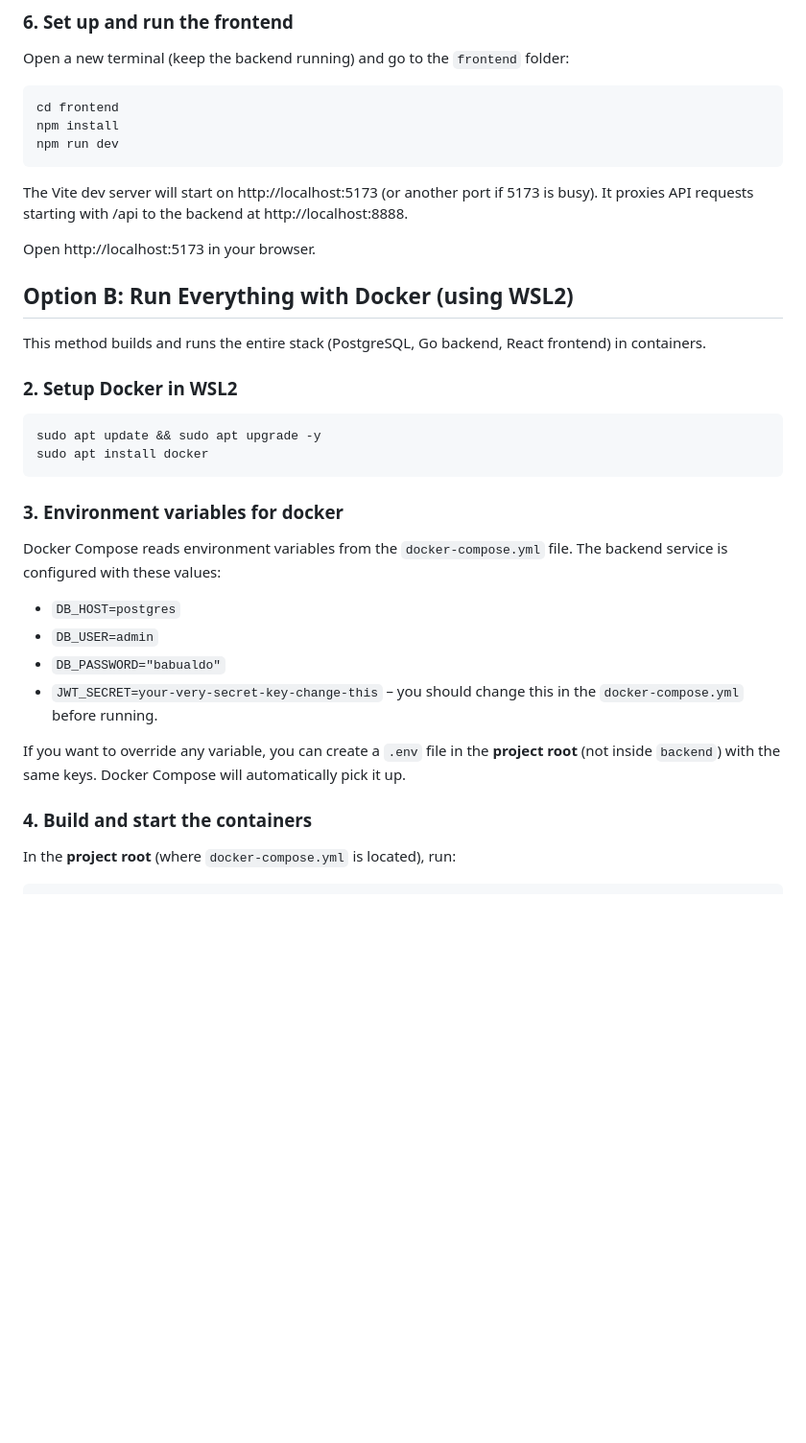
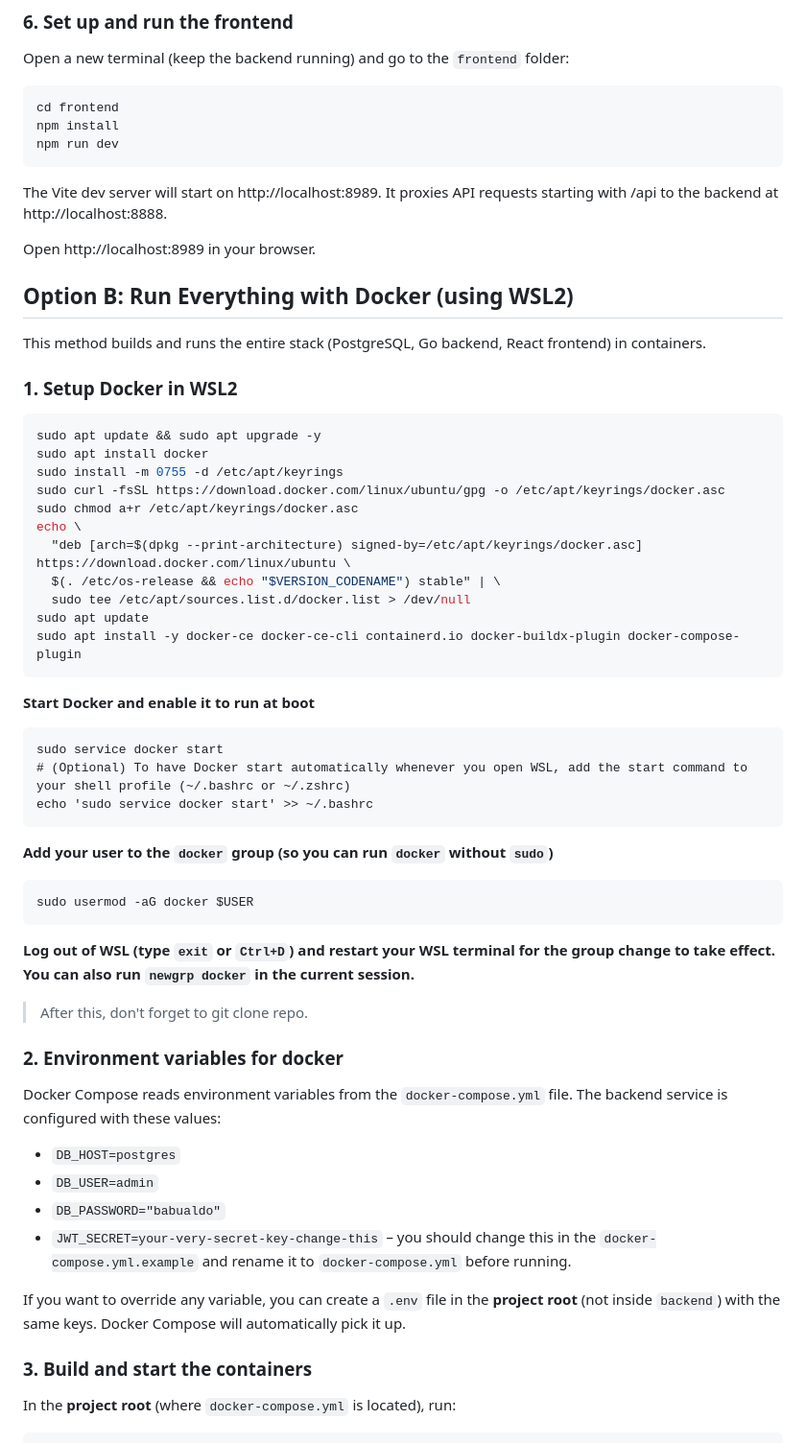
Before and after one commit to IzayoiKr/pendaftaran-uib, a Markdown page: README.MD, the part around the change. Shown at 96% size. GitHub-like rendering; blank space fills up the shorter version.

Commit message:
Revise docker setup and Vite port

````diff
--- a/README.MD
+++ b/README.MD
@@ -131,30 +131,51 @@ cd frontend
 npm install
 npm run dev
 ```
-The Vite dev server will start on http://localhost:5173 (or another port if 5173 is busy).
+The Vite dev server will start on http://localhost:8989.
 It proxies API requests starting with /api to the backend at http://localhost:8888.
 
-Open http://localhost:5173 in your browser.
+Open http://localhost:8989 in your browser.
 
 ## Option B: Run Everything with Docker (using WSL2)
 This method builds and runs the entire stack (PostgreSQL, Go backend, React frontend) in containers.
 
-### 2. Setup Docker in WSL2
+### 1. Setup Docker in WSL2
 ```bash
 sudo apt update && sudo apt upgrade -y
 sudo apt install docker
+sudo install -m 0755 -d /etc/apt/keyrings
+sudo curl -fsSL https://download.docker.com/linux/ubuntu/gpg -o /etc/apt/keyrings/docker.asc
+sudo chmod a+r /etc/apt/keyrings/docker.asc
+echo \
+  "deb [arch=$(dpkg --print-architecture) signed-by=/etc/apt/keyrings/docker.asc] https://download.docker.com/linux/ubuntu \
+  $(. /etc/os-release && echo "$VERSION_CODENAME") stable" | \
+  sudo tee /etc/apt/sources.list.d/docker.list > /dev/null
+sudo apt update
+sudo apt install -y docker-ce docker-ce-cli containerd.io docker-buildx-plugin docker-compose-plugin
 ```
+**Start Docker and enable it to run at boot**
+```
+sudo service docker start
+# (Optional) To have Docker start automatically whenever you open WSL, add the start command to your shell profile (~/.bashrc or ~/.zshrc)
+echo 'sudo service docker start' >> ~/.bashrc
+```
+**Add your user to the `docker` group (so you can run `docker` without `sudo`)**
+```
+sudo usermod -aG docker $USER
+```
+**Log out of WSL (type `exit` or `Ctrl+D`) and restart your WSL terminal for the group change to take effect. You can also run `newgrp docker` in the current session.**
+> After this, don't forget to git clone repo.
 
-### 3. Environment variables for docker
+### 2. Environment variables for docker
 Docker Compose reads environment variables from the `docker-compose.yml` file. The backend service is configured with these values:
 *   `DB_HOST=postgres`
 *   `DB_USER=admin`
 *   `DB_PASSWORD="babualdo"`
-*   `JWT_SECRET=your-very-secret-key-change-this` – you should change this in the `docker-compose.yml` before running.
+*   `JWT_SECRET=your-very-secret-key-change-this` – you should change this in the `docker-compose.yml.example` and rename it to `docker-compose.yml` before running.
 
 If you want to override any variable, you can create a `.env` file in the **project root** (not inside `backend`) with the same keys. Docker Compose will automatically pick it up.
 
-### 4. Build and start the containers
+### 3. Build and start the containers
 In the **project root** (where `docker-compose.yml` is located), run:
 ```bash
 docker compose up --build
````
